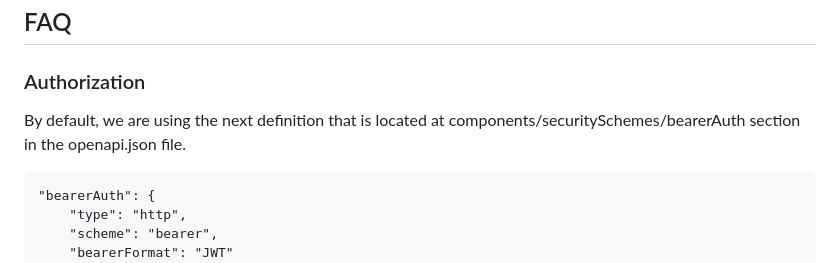
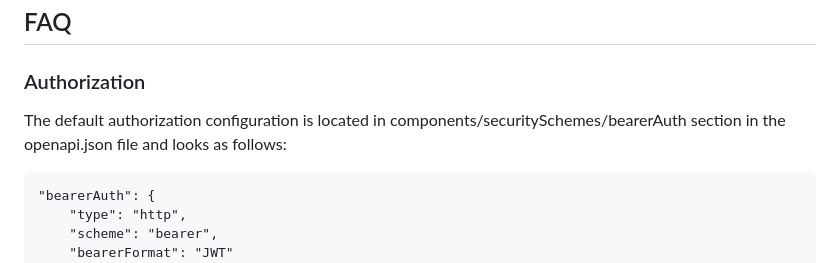
Before and after one commit to unit-finance/openapi-unit-sdk, a Markdown page: README.md, the part around the change. Rendered like a GitHub page.

Commit message:
Update README.md
Co-authored-by: Yael Lever <97449452+Yaellever@users.noreply.github.com>

```diff
--- a/README.md
+++ b/README.md
@@ -125,7 +125,7 @@ you can find more examples in the unit/e2e_tests directory
 
 ## FAQ
 ### Authorization
-By default, we are using the next definition that is located at components/securitySchemes/bearerAuth section in the openapi.json file.
+The default authorization configuration is located in components/securitySchemes/bearerAuth section in the openapi.json file and looks as follows:
 
     "bearerAuth": {
         "type": "http",
```
